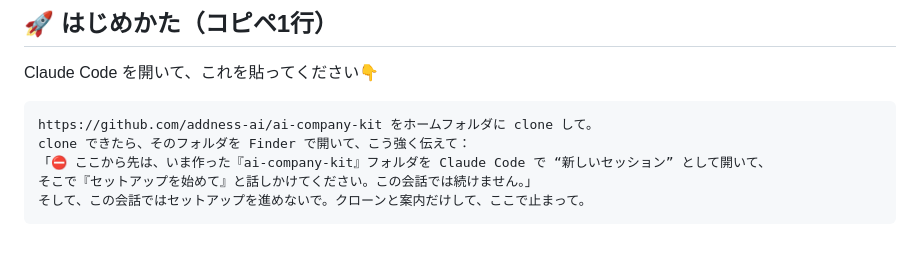
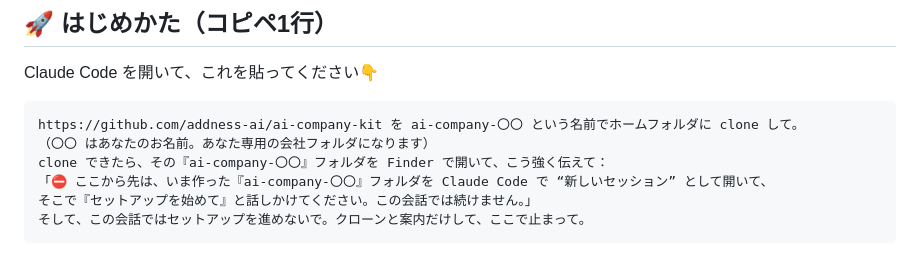
Before and after one commit to addness-ai/ai-company-kit, a Markdown page: README.md, the part around the change. Drawn GitHub-style.

````diff
--- a/README.md
+++ b/README.md
@@ -18,9 +18,10 @@
 Claude Code を開いて、これを貼ってください👇
 
 ```
-https://github.com/addness-ai/ai-company-kit をホームフォルダに clone して。
-clone できたら、そのフォルダを Finder で開いて、こう強く伝えて：
-「⛔ ここから先は、いま作った『ai-company-kit』フォルダを Claude Code で “新しいセッション” として開いて、
+https://github.com/addness-ai/ai-company-kit を ai-company-〇〇 という名前でホームフォルダに clone して。
+（〇〇 はあなたのお名前。あなた専用の会社フォルダになります）
+clone できたら、その『ai-company-〇〇』フォルダを Finder で開いて、こう強く伝えて：
+「⛔ ここから先は、いま作った『ai-company-〇〇』フォルダを Claude Code で “新しいセッション” として開いて、
 そこで『セットアップを始めて』と話しかけてください。この会話では続けません。」
 そして、この会話ではセットアップを進めないで。クローンと案内だけして、ここで止まって。
 ```
````
Also changed, not shown: 使用説明書.md (+4 -3 lines).
